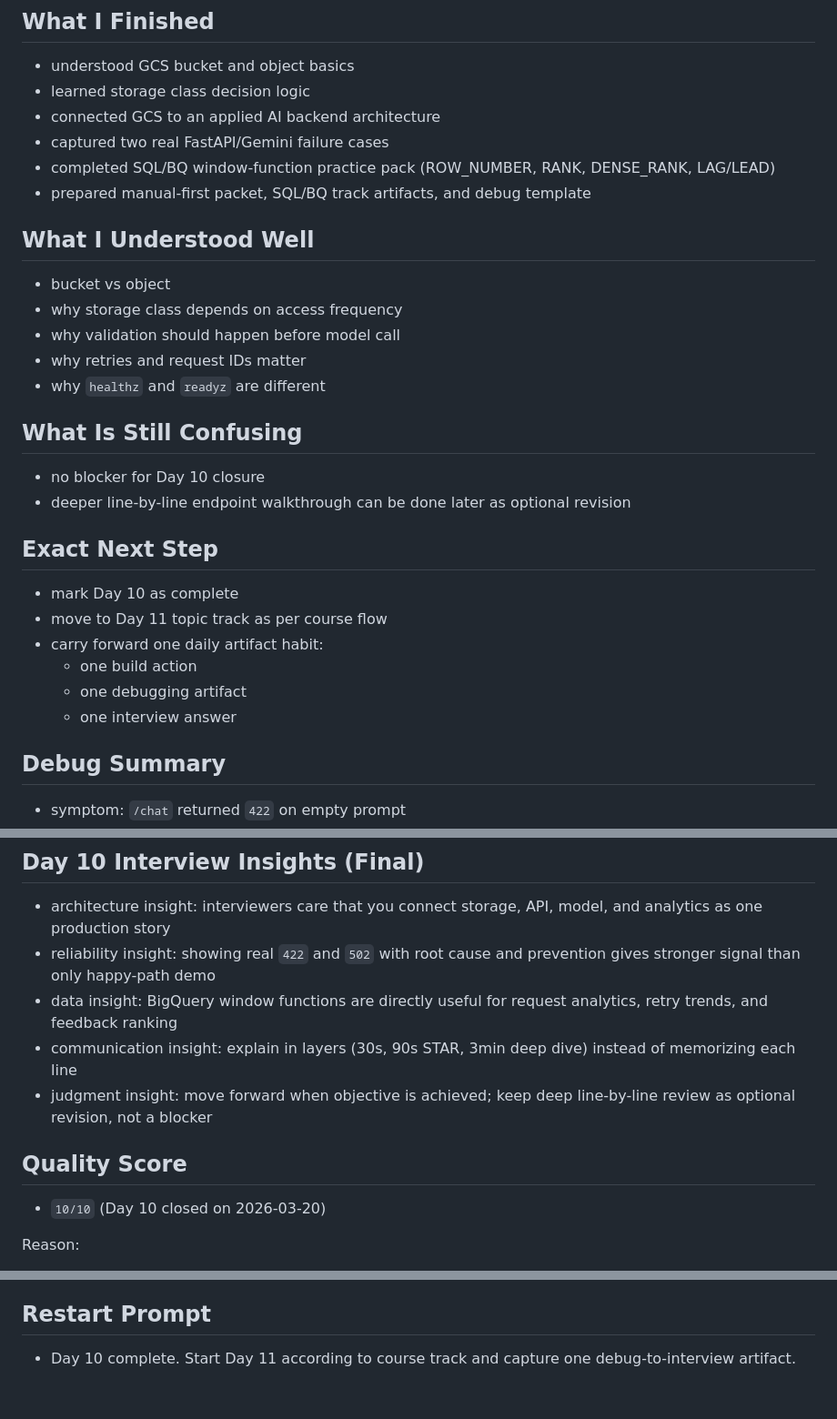
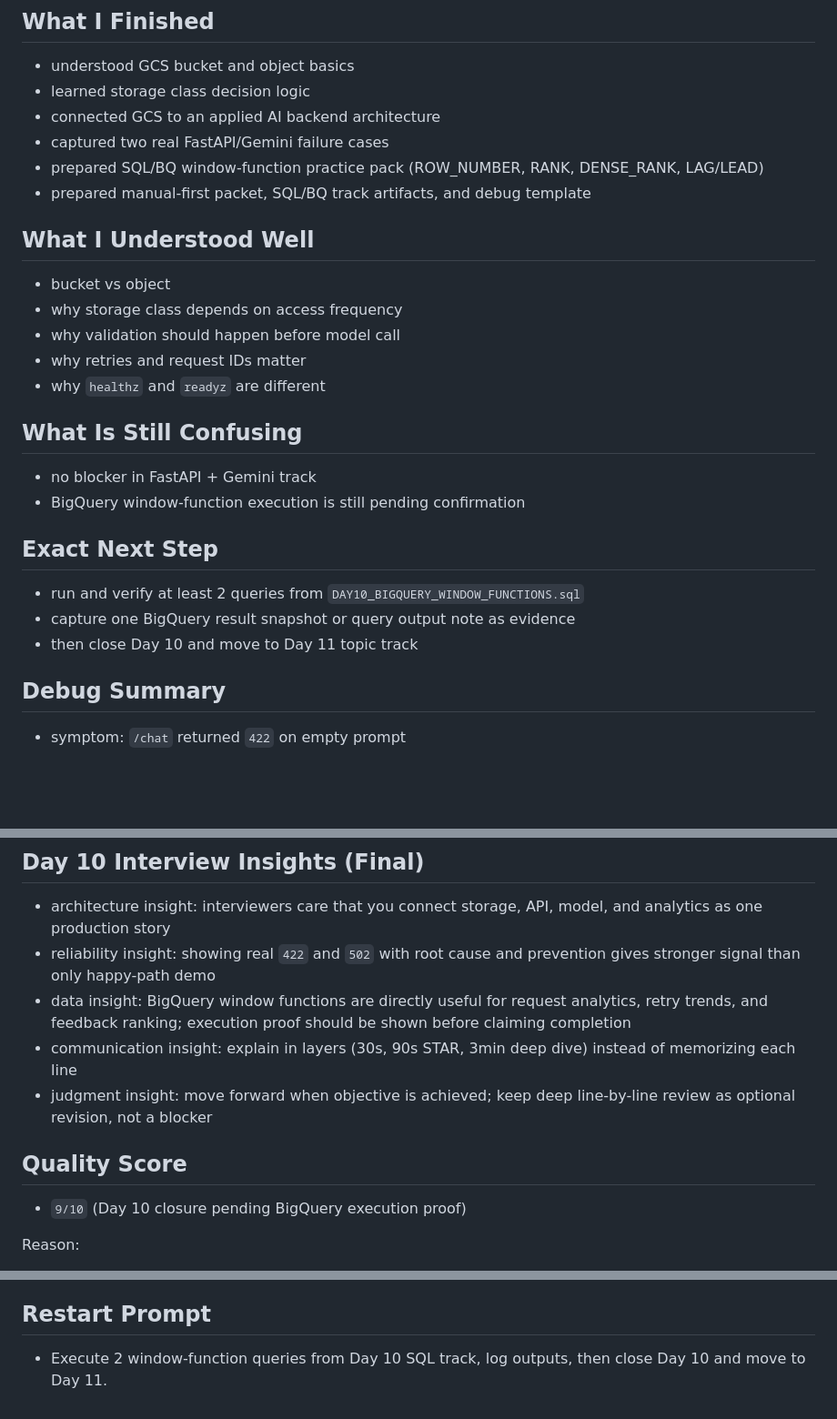
Before and after one commit to Mamidi7/gcp-genai-daily-grind, a Markdown page: 56_DAY_PRACTICE/day10_cloud_storage/DAY_CLOSEOUT.md, 3 parts joined by grey strips. Shown at 91% size. Rendered like a GitHub page; blank space fills up the shorter version.

Commit message:
fix(day10): mark BigQuery window functions as pending execution

```diff
--- a/56_DAY_PRACTICE/day10_cloud_storage/DAY_CLOSEOUT.md
+++ b/56_DAY_PRACTICE/day10_cloud_storage/DAY_CLOSEOUT.md
@@ -11,7 +11,7 @@
 - learned storage class decision logic
 - connected GCS to an applied AI backend architecture
 - captured two real FastAPI/Gemini failure cases
-- completed SQL/BQ window-function practice pack (ROW_NUMBER, RANK, DENSE_RANK, LAG/LEAD)
+- prepared SQL/BQ window-function practice pack (ROW_NUMBER, RANK, DENSE_RANK, LAG/LEAD)
 - prepared manual-first packet, SQL/BQ track artifacts, and debug template
 
 ## What I Understood Well
@@ -22,16 +22,13 @@
 - why `healthz` and `readyz` are different
 
 ## What Is Still Confusing
-- no blocker for Day 10 closure
-- deeper line-by-line endpoint walkthrough can be done later as optional revision
+- no blocker in FastAPI + Gemini track
+- BigQuery window-function execution is still pending confirmation
 
 ## Exact Next Step
-- mark Day 10 as complete
-- move to Day 11 topic track as per course flow
-- carry forward one daily artifact habit:
-  - one build action
-  - one debugging artifact
-  - one interview answer
+- run and verify at least 2 queries from `DAY10_BIGQUERY_WINDOW_FUNCTIONS.sql`
+- capture one BigQuery result snapshot or query output note as evidence
+- then close Day 10 and move to Day 11 topic track
 
 ## Debug Summary
 - symptom: `/chat` returned `422` on empty prompt
@@ -59,12 +56,12 @@
 ## Day 10 Interview Insights (Final)
 - architecture insight: interviewers care that you connect storage, API, model, and analytics as one production story
 - reliability insight: showing real `422` and `502` with root cause and prevention gives stronger signal than only happy-path demo
-- data insight: BigQuery window functions are directly useful for request analytics, retry trends, and feedback ranking
+- data insight: BigQuery window functions are directly useful for request analytics, retry trends, and feedback ranking; execution proof should be shown before claiming completion
 - communication insight: explain in layers (30s, 90s STAR, 3min deep dive) instead of memorizing each line
 - judgment insight: move forward when objective is achieved; keep deep line-by-line review as optional revision, not a blocker
 
 ## Quality Score
-- `10/10` (Day 10 closed on 2026-03-20)
+- `9/10` (Day 10 closure pending BigQuery execution proof)
 
 Reason:
 - simple explanation exists
@@ -79,4 +76,4 @@ Reason:
 - today’s commit-ready artifacts exist
 
 ## Restart Prompt
-- Day 10 complete. Start Day 11 according to course track and capture one debug-to-interview artifact.
+- Execute 2 window-function queries from Day 10 SQL track, log outputs, then close Day 10 and move to Day 11.
```
